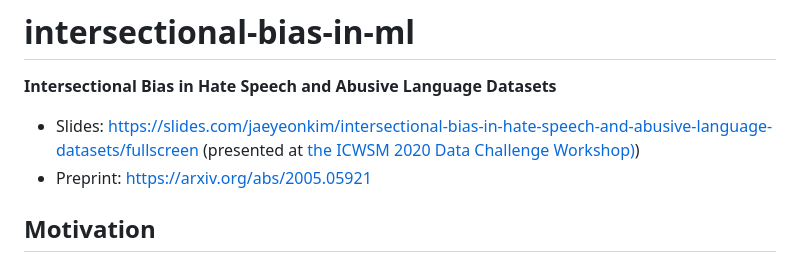
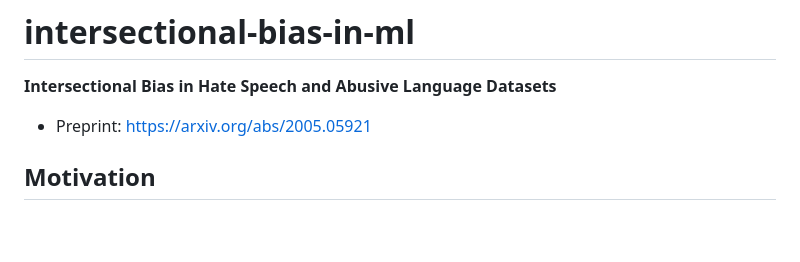
Before and after one commit to jaeyk/intersectional-bias-in-ml, a Markdown page: README.md, the part around the change. GitHub-like rendering; blank space fills up the shorter version.

```diff
--- a/README.md
+++ b/README.md
@@ -3,7 +3,6 @@
 
 **Intersectional Bias in Hate Speech and Abusive Language Datasets**
 
-- Slides: https://slides.com/jaeyeonkim/intersectional-bias-in-hate-speech-and-abusive-language-datasets/fullscreen (presented at [the ICWSM 2020 Data Challenge Workshop)](https://www.icwsm.org/2020/index.html))
 - Preprint: https://arxiv.org/abs/2005.05921
 
 ## Motivation
```
